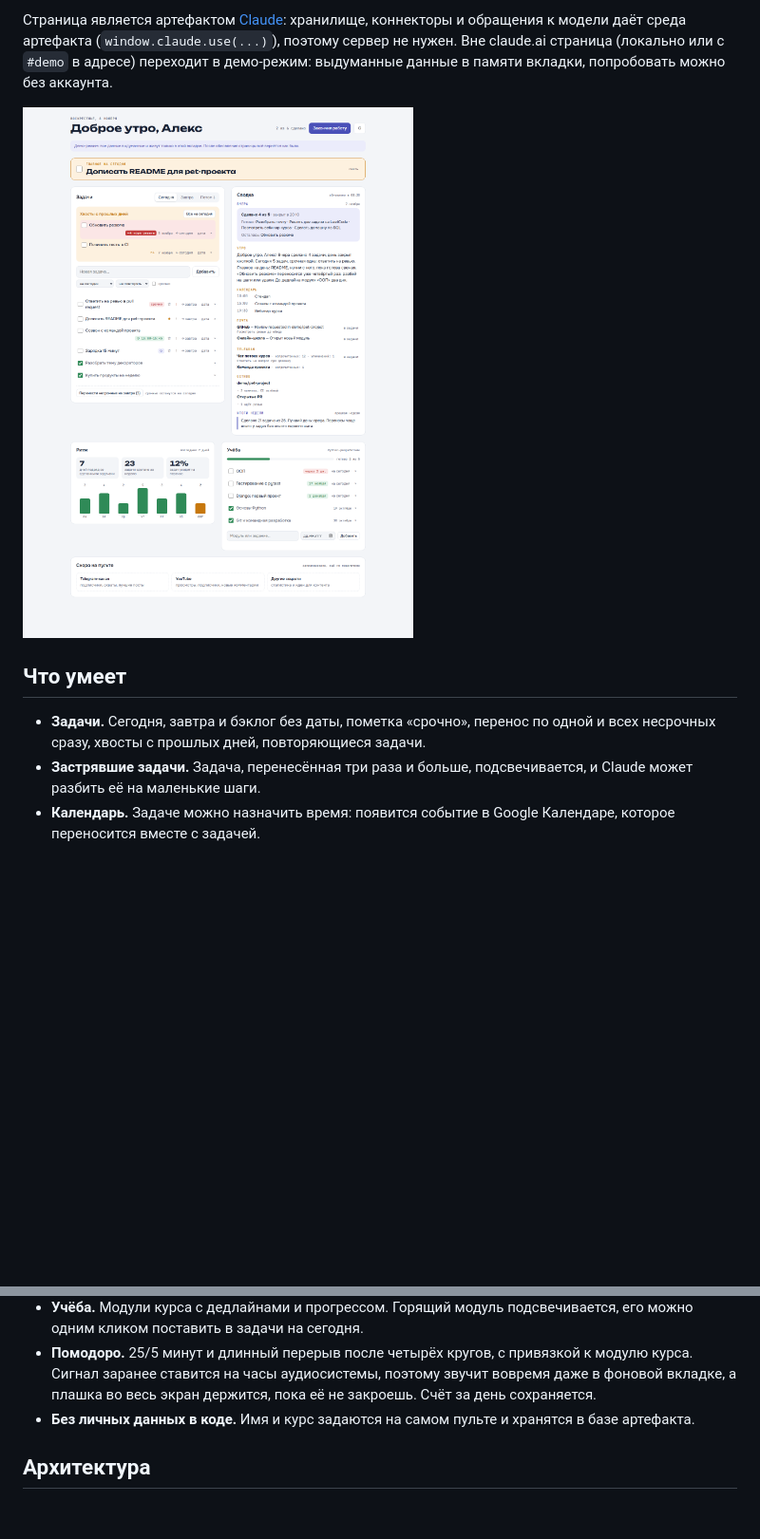
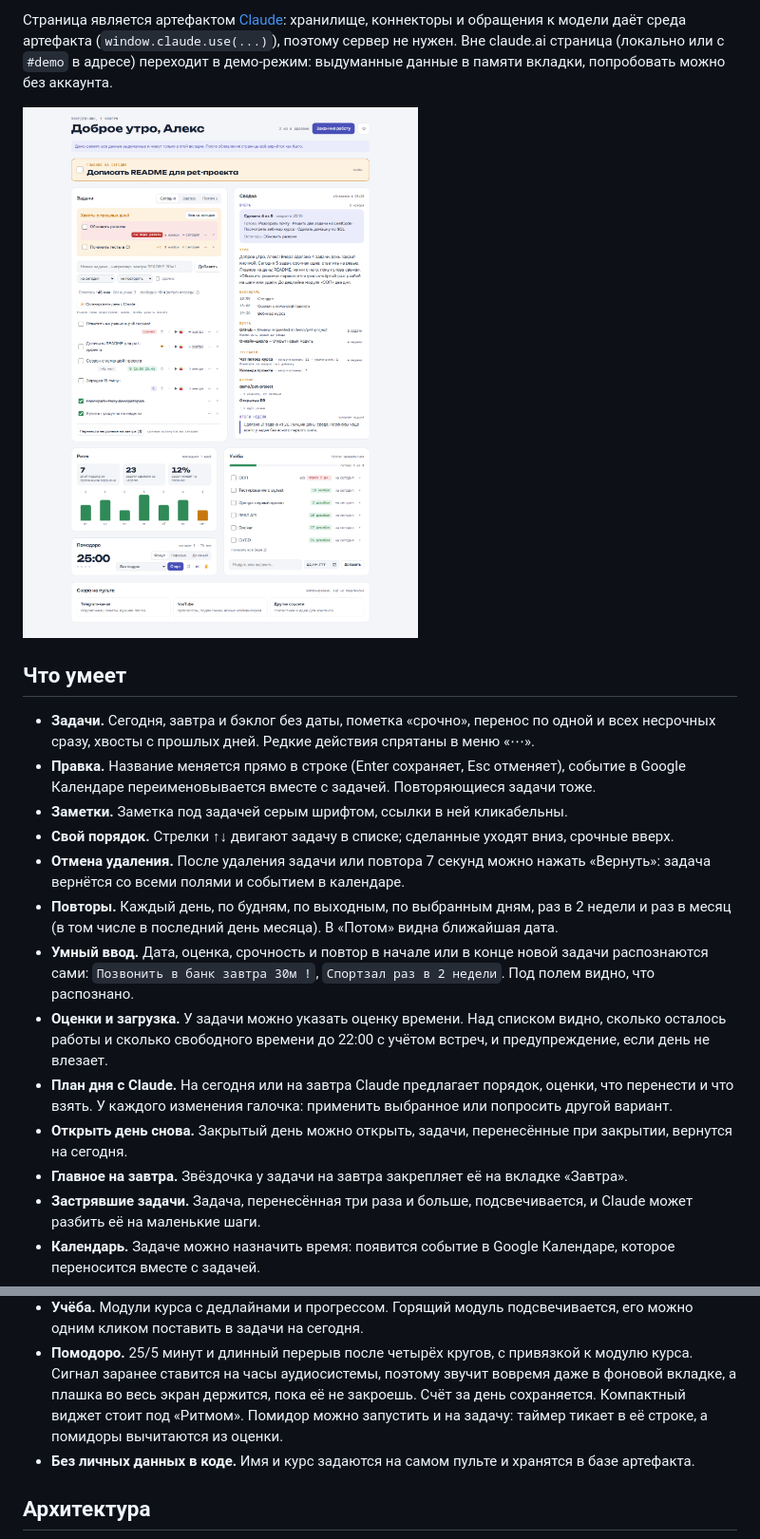
Before and after one commit to R00tPengu1n/pult-dnya, a Markdown page: README.ru.md, 2 parts joined by grey strips. Shown at 95% size. GitHub-like rendering; pictures changed too: docs/screenshot.png; blank space fills up the shorter version.

```diff
--- a/README.ru.md
+++ b/README.ru.md
@@ -16,7 +16,27 @@
 ## Что умеет
 
 - **Задачи.** Сегодня, завтра и бэклог без даты, пометка «срочно», перенос по одной и всех
-  несрочных сразу, хвосты с прошлых дней, повторяющиеся задачи.
+  несрочных сразу, хвосты с прошлых дней. Редкие действия спрятаны в меню «⋯».
+- **Правка.** Название меняется прямо в строке (Enter сохраняет, Esc отменяет), событие в
+  Google Календаре переименовывается вместе с задачей. Повторяющиеся задачи тоже.
+- **Заметки.** Заметка под задачей серым шрифтом, ссылки в ней кликабельны.
+- **Свой порядок.** Стрелки ↑↓ двигают задачу в списке; сделанные уходят вниз, срочные вверх.
+- **Отмена удаления.** После удаления задачи или повтора 7 секунд можно нажать «Вернуть»:
+  задача вернётся со всеми полями и событием в календаре.
+- **Повторы.** Каждый день, по будням, по выходным, по выбранным дням, раз в 2 недели и раз
+  в месяц (в том числе в последний день месяца). В «Потом» видна ближайшая дата.
+- **Умный ввод.** Дата, оценка, срочность и повтор в начале или в конце новой задачи
+  распознаются сами: `Позвонить в банк завтра 30м !`, `Спортзал раз в 2 недели`. Под полем
+  видно, что распознано.
+- **Оценки и загрузка.** У задачи можно указать оценку времени. Над списком видно, сколько
+  осталось работы и сколько свободного времени до 22:00 с учётом встреч, и предупреждение,
+  если день не влезает.
+- **План дня с Claude.** На сегодня или на завтра Claude предлагает порядок, оценки, что
+  перенести и что взять. У каждого изменения галочка: применить выбранное или попросить
+  другой вариант.
+- **Открыть день снова.** Закрытый день можно открыть, задачи, перенесённые при закрытии,
+  вернутся на сегодня.
+- **Главное на завтра.** Звёздочка у задачи на завтра закрепляет её на вкладке «Завтра».
 - **Застрявшие задачи.** Задача, перенесённая три раза и больше, подсвечивается, и Claude
   может разбить её на маленькие шаги.
 - **Календарь.** Задаче можно назначить время: появится событие в Google Календаре, которое
@@ -34,6 +54,8 @@
 - **Помодоро.** 25/5 минут и длинный перерыв после четырёх кругов, с привязкой к модулю курса.
   Сигнал заранее ставится на часы аудиосистемы, поэтому звучит вовремя даже в фоновой вкладке,
   а плашка во весь экран держится, пока её не закроешь. Счёт за день сохраняется.
+  Компактный виджет стоит под «Ритмом». Помидор можно запустить и на задачу: таймер тикает в
+  её строке, а помидоры вычитаются из оценки.
 - **Без личных данных в коде.** Имя и курс задаются на самом пульте и хранятся в базе
   артефакта.
 
```
Also changed, not shown: other parts of README.ru.md (+1 -1 lines), README.md (+28 -4 lines).
